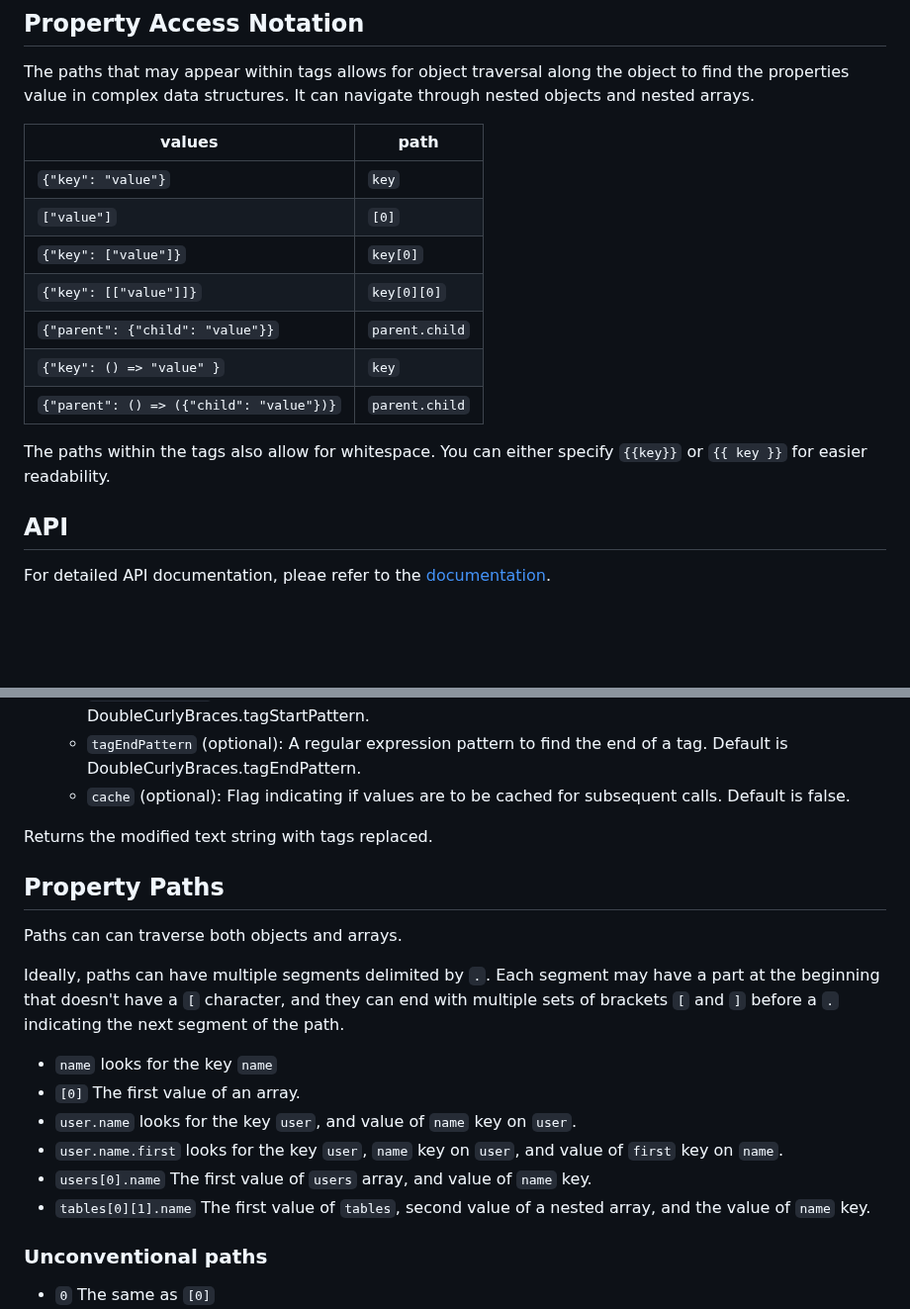
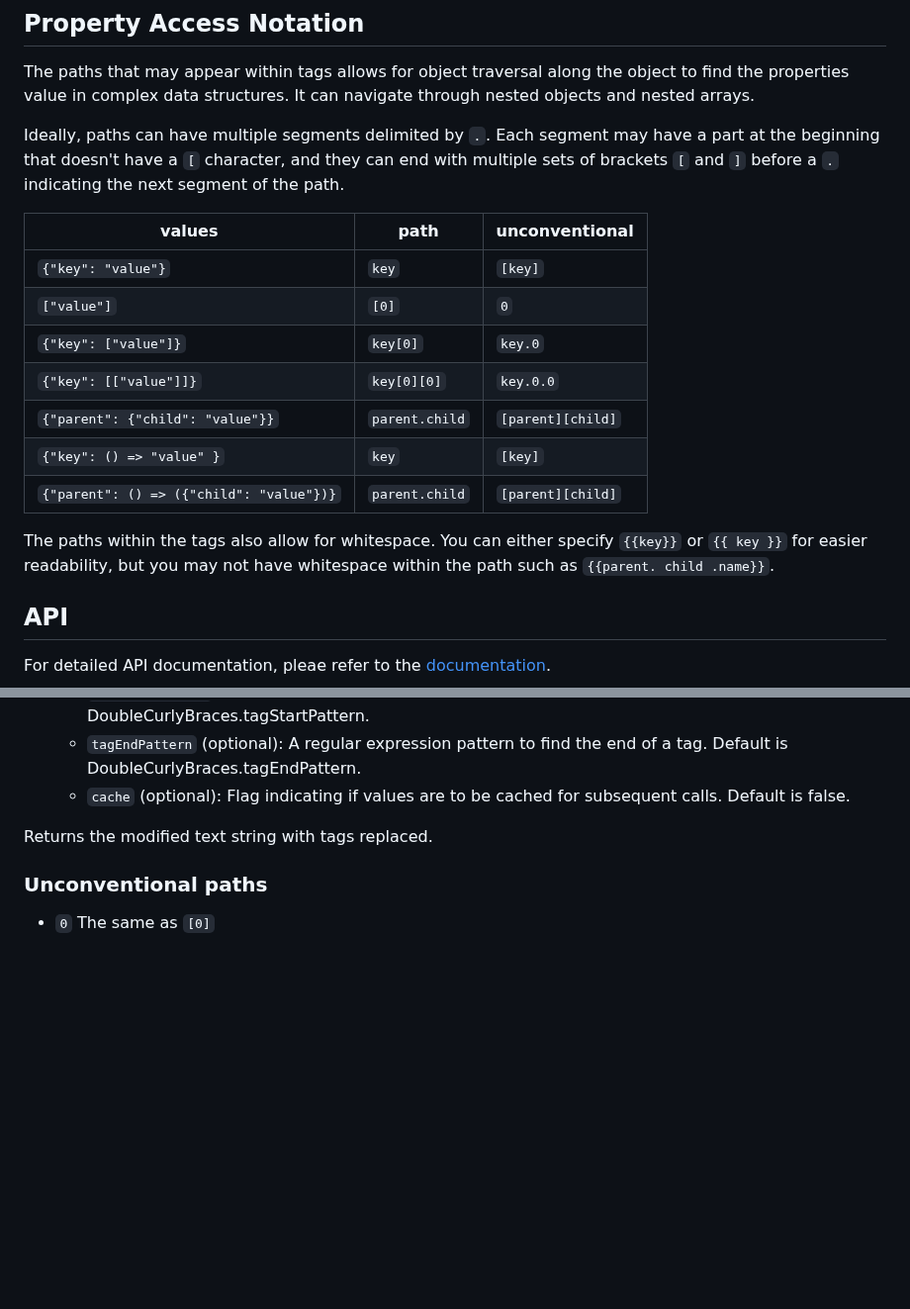
Before and after one commit to CodeJamboree/replace-tags, a Markdown page: README.md, 2 parts joined by grey strips. Shown at 99% size. Drawn GitHub-style; blank space fills up the shorter version.

Commit message:
:memo: consolidate property path

```diff
--- a/README.md
+++ b/README.md
@@ -152,17 +152,19 @@ An error will be thrown if the following conditions are not met:
 
 The paths that may appear within tags allows for object traversal along the object to find the properties value in complex data structures. It can navigate through nested objects and nested arrays.
 
-| values                                   | path           |
-| ---------------------------------------- | -------------- |
-| `{"key": "value"}`                       | `key`          |
-| `["value"]`                              | `[0]`          |
-| `{"key": ["value"]}`                     | `key[0]`       |
-| `{"key": [["value"]]}`                   | `key[0][0]`    |
-| `{"parent": {"child": "value"}}`         | `parent.child` |
-| `{"key": () => "value" }`                | `key`          |
-| `{"parent": () => ({"child": "value"})}` | `parent.child` |
+Ideally, paths can have multiple segments delimited by `.`. Each segment may have a part at the beginning that doesn't have a `[` character, and they can end with multiple sets of brackets `[` and `]` before a `.` indicating the next segment of the path.
 
-The paths within the tags also allow for whitespace. You can either specify `{{key}}` or `{{ key }}` for easier readability.
+| values                                   | path           | unconventional    |
+| ---------------------------------------- | -------------- | ----------------- |
+| `{"key": "value"}`                       | `key`          | `[key]`           |
+| `["value"]`                              | `[0]`          | `0`               |
+| `{"key": ["value"]}`                     | `key[0]`       | `key.0`           |
+| `{"key": [["value"]]}`                   | `key[0][0]`    | `key.0.0`         |
+| `{"parent": {"child": "value"}}`         | `parent.child` | `[parent][child]` |
+| `{"key": () => "value" }`                | `key`          | `[key]`           |
+| `{"parent": () => ({"child": "value"})}` | `parent.child` | `[parent][child]` |
+
+The paths within the tags also allow for whitespace. You can either specify `{{key}}` or `{{ key }}` for easier readability, but you may not have whitespace within the path such as `{{parent. child .name}}`.
 
 ## API
 
@@ -181,19 +183,6 @@ Replaces tags in the provided text with values from the values object.
   - `cache` (optional): Flag indicating if values are to be cached for subsequent calls. Default is false.
 
 Returns the modified text string with tags replaced.
-
-## Property Paths
-
-Paths can can traverse both objects and arrays.
-
-Ideally, paths can have multiple segments delimited by `.`. Each segment may have a part at the beginning that doesn't have a `[` character, and they can end with multiple sets of brackets `[` and `]` before a `.` indicating the next segment of the path.
-
-- `name` looks for the key `name`
-- `[0]` The first value of an array.
-- `user.name` looks for the key `user`, and value of `name` key on `user`.
-- `user.name.first` looks for the key `user`, `name` key on `user`, and value of `first` key on `name`.
-- `users[0].name` The first value of `users` array, and value of `name` key.
-- `tables[0][1].name` The first value of `tables`, second value of a nested array, and the value of `name` key.
 
 ### Unconventional paths
 
```
